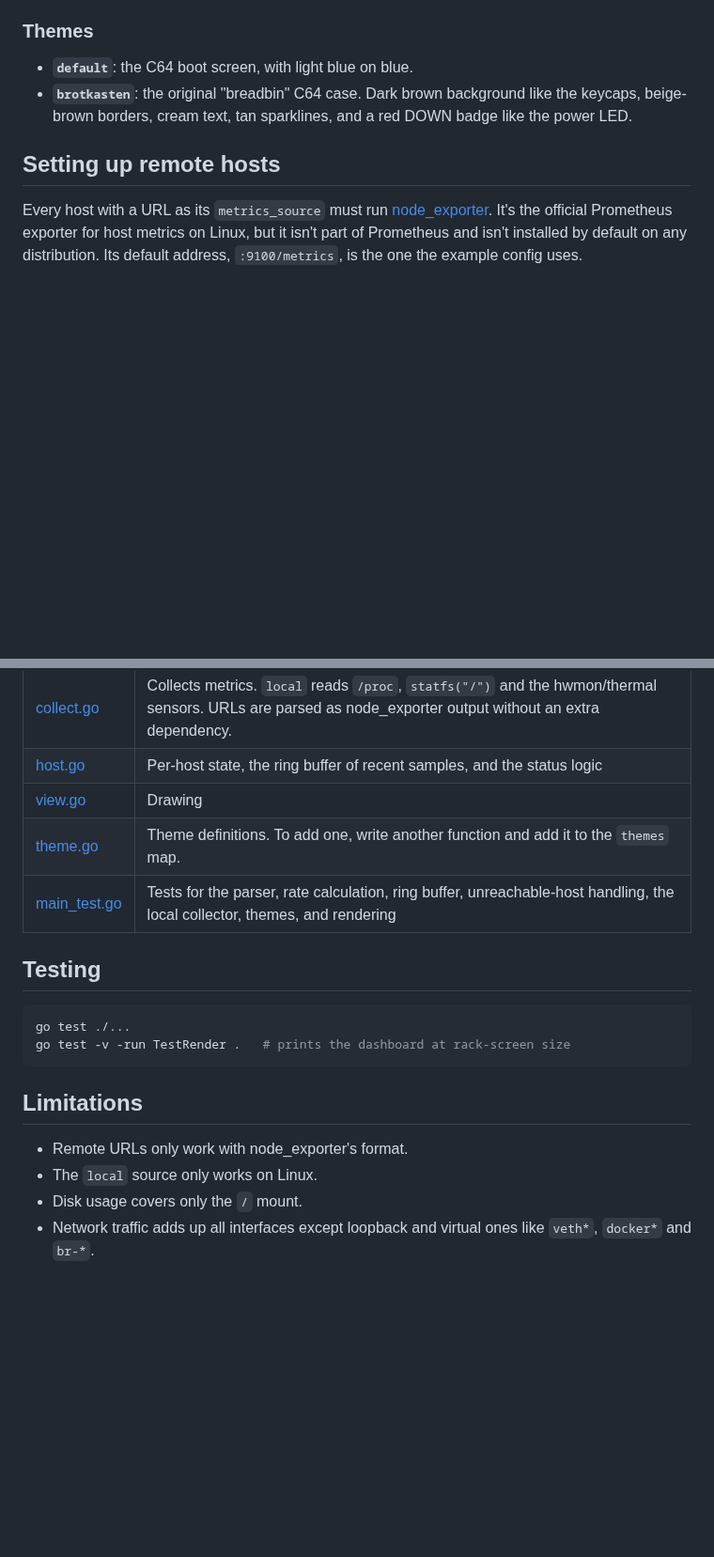
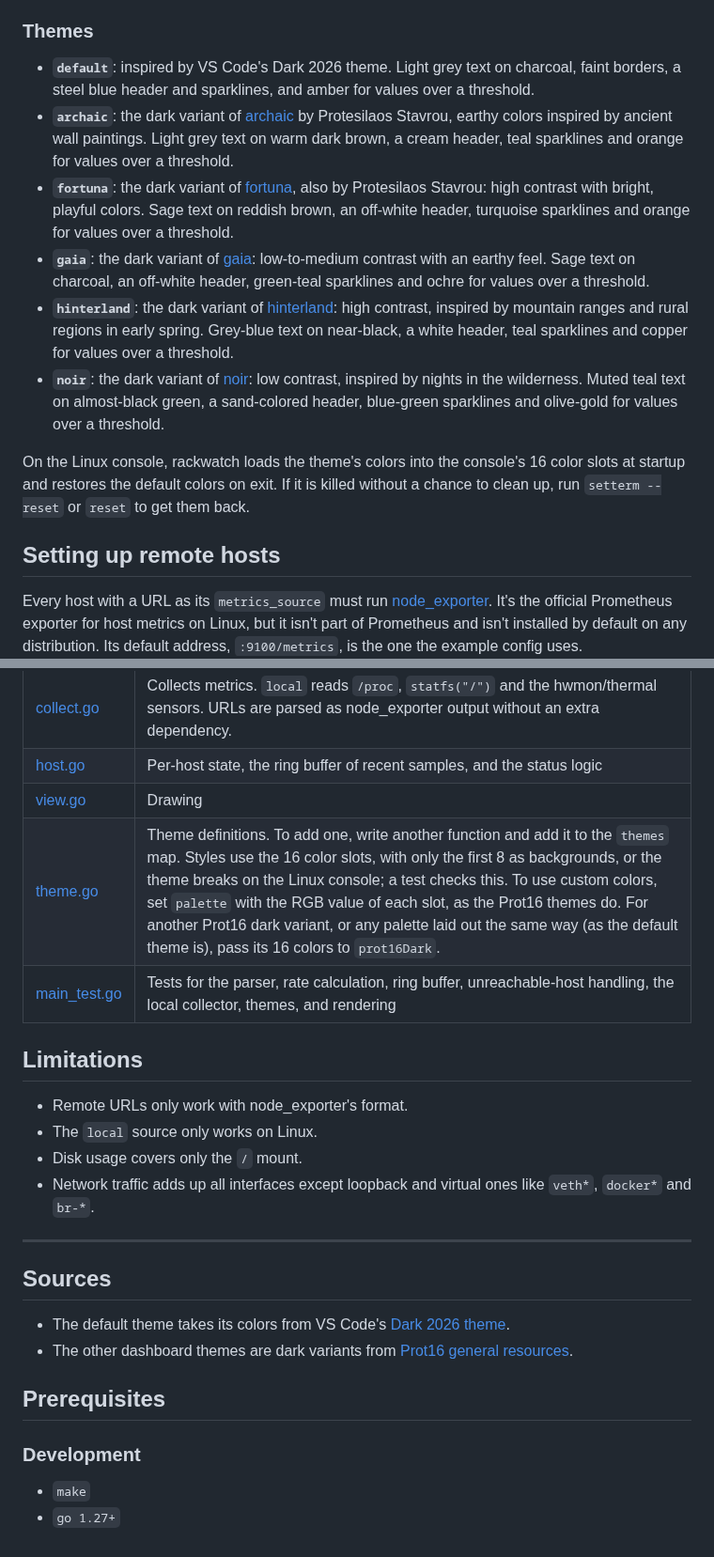
Before and after one commit to m5lk3n/rackwatch, a Markdown page: README.md, 2 parts joined by grey strips. Shown at 94% size. GitHub-like rendering; blank space fills up the shorter version.

````diff
--- a/README.md
+++ b/README.md
@@ -49,8 +69,14 @@ String values need quotes in TOML: `theme = "brotkasten"`, not `theme = brotkast
 
 ### Themes
 
-- **`default`**: the C64 boot screen, with light blue on blue.
-- **`brotkasten`**: the original "breadbin" C64 case. Dark brown background like the keycaps, beige-brown borders, cream text, tan sparklines, and a red DOWN badge like the power LED.
+- **`default`**: inspired by VS Code's Dark 2026 theme. Light grey text on charcoal, faint borders, a steel blue header and sparklines, and amber for values over a threshold.
+- **`archaic`**: the dark variant of [archaic](https://raw.githubusercontent.com/protesilaos/prot16/master/utils/scrots/archaic_dark.png) by Protesilaos Stavrou, earthy colors inspired by ancient wall paintings. Light grey text on warm dark brown, a cream header, teal sparklines and orange for values over a threshold.
+- **`fortuna`**: the dark variant of [fortuna](https://raw.githubusercontent.com/protesilaos/prot16/master/utils/scrots/fortuna_dark.png), also by Protesilaos Stavrou: high contrast with bright, playful colors. Sage text on reddish brown, an off-white header, turquoise sparklines and orange for values over a threshold.
+- **`gaia`**: the dark variant of [gaia](https://raw.githubusercontent.com/protesilaos/prot16/master/utils/scrots/gaia_dark.png): low-to-medium contrast with an earthy feel. Sage text on charcoal, an off-white header, green-teal sparklines and ochre for values over a threshold.
+- **`hinterland`**: the dark variant of [hinterland](https://raw.githubusercontent.com/protesilaos/prot16/master/utils/scrots/hinterland_dark.png): high contrast, inspired by mountain ranges and rural regions in early spring. Grey-blue text on near-black, a white header, teal sparklines and copper for values over a threshold.
+- **`noir`**: the dark variant of [noir](https://raw.githubusercontent.com/protesilaos/prot16/master/utils/scrots/noir_dark.png): low contrast, inspired by nights in the wilderness. Muted teal text on almost-black green, a sand-colored header, blue-green sparklines and olive-gold for values over a threshold.
+
+On the Linux console, rackwatch loads the theme's colors into the console's 16 color slots at startup and restores the default colors on exit. If it is killed without a chance to clean up, run `setterm --reset` or `reset` to get them back.
 
 ## Setting up remote hosts
 
@@ -95,15 +121,8 @@ If that prints a line, the TUI can read the host.
 | [collect.go](collect.go) | Collects metrics. `local` reads `/proc`, `statfs("/")` and the hwmon/thermal sensors. URLs are parsed as node_exporter output without an extra dependency. |
 | [host.go](host.go) | Per-host state, the ring buffer of recent samples, and the status logic |
 | [view.go](view.go) | Drawing |
-| [theme.go](theme.go) | Theme definitions. To add one, write another function and add it to the `themes` map. |
+| [theme.go](theme.go) | Theme definitions. To add one, write another function and add it to the `themes` map. Styles use the 16 color slots, with only the first 8 as backgrounds, or the theme breaks on the Linux console; a test checks this. To use custom colors, set `palette` with the RGB value of each slot, as the Prot16 themes do. For another Prot16 dark variant, or any palette laid out the same way (as the default theme is), pass its 16 colors to `prot16Dark`. |
 | [main_test.go](main_test.go) | Tests for the parser, rate calculation, ring buffer, unreachable-host handling, the local collector, themes, and rendering |
-
-## Testing
-
-```sh
-go test ./...
-go test -v -run TestRender .   # prints the dashboard at rack-screen size
-```
 
 ## Limitations
 
@@ -111,3 +130,17 @@ go test -v -run TestRender .   # prints the dashboard at rack-screen size
 - The `local` source only works on Linux.
 - Disk usage covers only the `/` mount.
 - Network traffic adds up all interfaces except loopback and virtual ones like `veth*`, `docker*` and `br-*`.
+
+---
+
+## Sources
+
+- The default theme takes its colors from VS Code's [Dark 2026 theme](https://github.com/microsoft/vscode/blob/main/extensions/theme-defaults/themes/2026-dark.json).
+- The other dashboard themes are dark variants from [Prot16 general resources](https://github.com/protesilaos/prot16).
+
+## Prerequisites
+
+### Development
+
+- `make`
+- `go 1.27+`
````
Also changed, not shown: other parts of README.md (+41 -21 lines), HOWTO.md (added, +53 -0 lines), SERVICE.md (added, +111 -0 lines), rackwatch.png (added), 9 other files.
